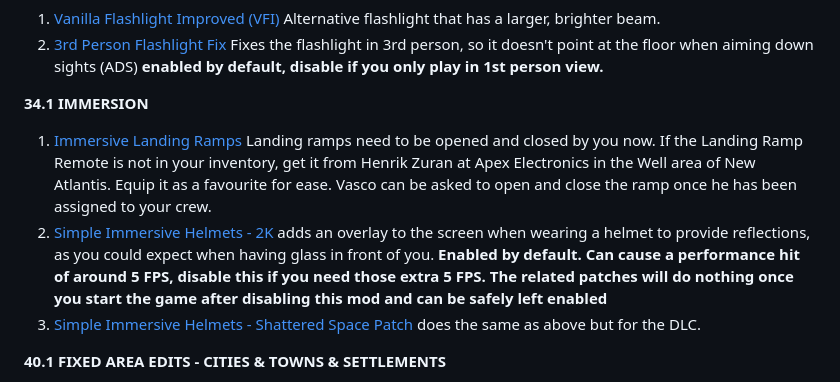
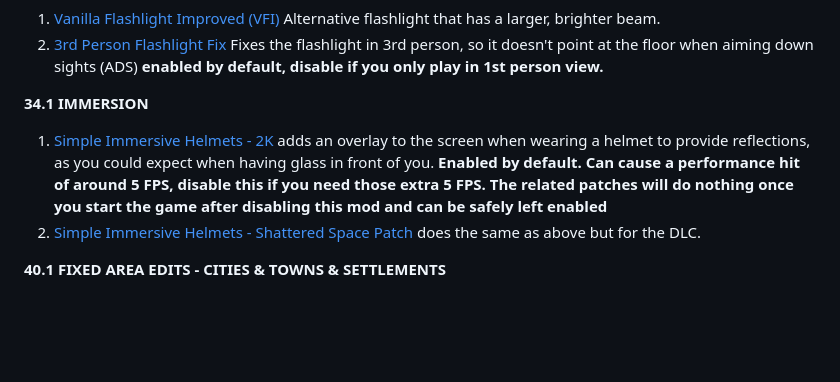
Before and after one commit to eljefe303030/Melius, a Markdown page: README.md, the part around the change. GitHub-like rendering; folded sections open; blank space fills up the shorter version.

```diff
--- a/README.md
+++ b/README.md
@@ -245,9 +245,8 @@ Selection of Ultra Widescreen mods for menu and loading screens
 2. [3rd Person Flashlight Fix](https://www.nexusmods.com/starfield/mods/15740) Fixes the flashlight in 3rd person, so it doesn't point at the floor when aiming down sights (ADS) **enabled by default, disable if you only play in 1st person view.**
 
 **34.1 IMMERSION**
-1. [Immersive Landing Ramps](https://www.nexusmods.com/starfield/mods/8093) Landing ramps need to be opened and closed by you now. If the Landing Ramp Remote is not in your inventory, get it from Henrik Zuran at Apex Electronics in the Well area of New Atlantis. Equip it as a favourite for ease. Vasco can be asked to open and close the ramp once he has been assigned to your crew.
-2. [Simple Immersive Helmets - 2K](https://www.nexusmods.com/starfield/mods/4930) adds an overlay to the screen when wearing a helmet to provide reflections, as you could expect when having glass in front of you. **Enabled by default. Can cause a performance hit of around 5 FPS, disable this if you need those extra 5 FPS. The related patches will do nothing once you start the game after disabling this mod and can be safely left enabled**
-3. [Simple Immersive Helmets - Shattered Space Patch](https://www.nexusmods.com/starfield/mods/13353) does the same as above but for the DLC.
+1. [Simple Immersive Helmets - 2K](https://www.nexusmods.com/starfield/mods/4930) adds an overlay to the screen when wearing a helmet to provide reflections, as you could expect when having glass in front of you. **Enabled by default. Can cause a performance hit of around 5 FPS, disable this if you need those extra 5 FPS. The related patches will do nothing once you start the game after disabling this mod and can be safely left enabled**
+2. [Simple Immersive Helmets - Shattered Space Patch](https://www.nexusmods.com/starfield/mods/13353) does the same as above but for the DLC.
 
 **40.1 FIXED AREA EDITS - CITIES & TOWNS & SETTLEMENTS**
 1. a selection of mods that add a significant amount of visual improvements to New Atlantis, includes New Atlantis Awaits, Positivity New Atlantis and related patches. *some users have reported drops in frame rates and infinite loading screens in New Atlantis when using these mods, I myself haven't and highly recommend these mods*
```
